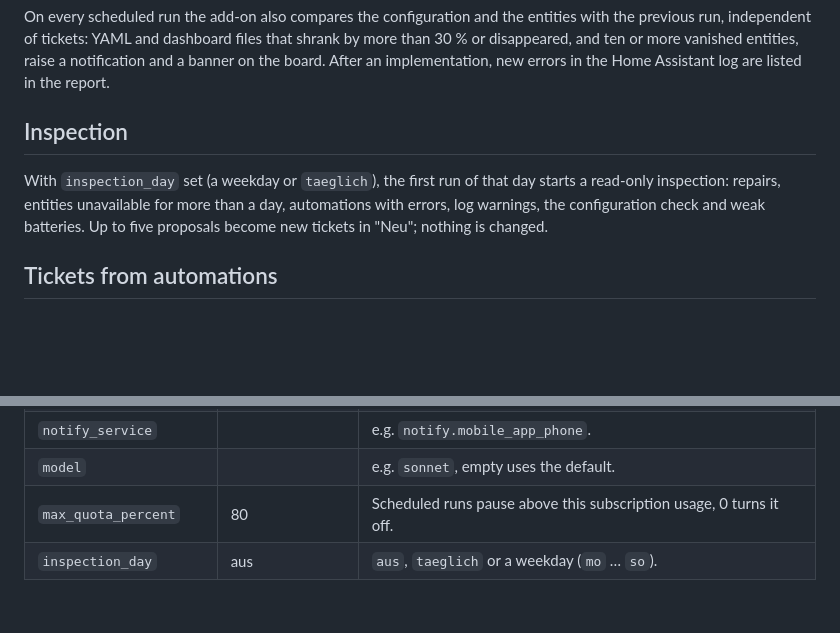
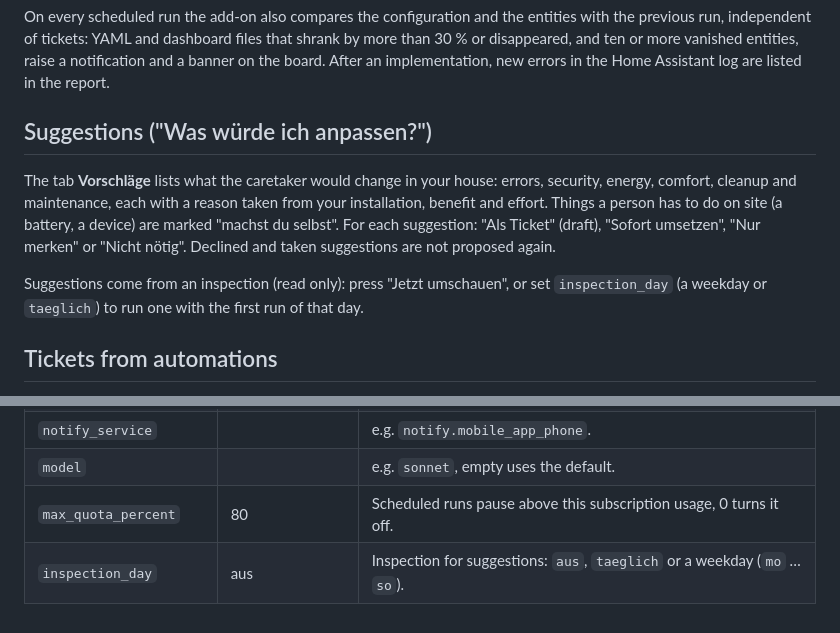
Before and after one commit to andreashergert1984/homeassistant-addons, a Markdown page: hausmeister-ha-addon/DOCS.md, 2 parts joined by grey strips. GitHub-like rendering; blank space fills up the shorter version.

```diff
--- a/hausmeister-ha-addon/DOCS.md
+++ b/hausmeister-ha-addon/DOCS.md
@@ -85,12 +85,16 @@ previous run, independent of tickets: YAML and dashboard files that shrank by mo
 disappeared, and ten or more vanished entities, raise a notification and a banner on the board.
 After an implementation, new errors in the Home Assistant log are listed in the report.
 
-## Inspection
+## Suggestions ("Was würde ich anpassen?")
 
-With `inspection_day` set (a weekday or `taeglich`), the first run of that day starts a read-only
-inspection: repairs, entities unavailable for more than a day, automations with errors, log
-warnings, the configuration check and weak batteries. Up to five proposals become new tickets
-in "Neu"; nothing is changed.
+The tab **Vorschläge** lists what the caretaker would change in your house: errors, security,
+energy, comfort, cleanup and maintenance, each with a reason taken from your installation, benefit
+and effort. Things a person has to do on site (a battery, a device) are marked "machst du selbst".
+For each suggestion: "Als Ticket" (draft), "Sofort umsetzen", "Nur merken" or "Nicht nötig".
+Declined and taken suggestions are not proposed again.
+
+Suggestions come from an inspection (read only): press "Jetzt umschauen", or set `inspection_day`
+(a weekday or `taeglich`) to run one with the first run of that day.
 
 ## Tickets from automations
 
@@ -133,4 +137,4 @@ The sensors are recreated by the add-on after a restart of Home Assistant (withi
 | `notify_service` | | e.g. `notify.mobile_app_phone`. |
 | `model` | | e.g. `sonnet`, empty uses the default. |
 | `max_quota_percent` | 80 | Scheduled runs pause above this subscription usage, 0 turns it off. |
-| `inspection_day` | aus | `aus`, `taeglich` or a weekday (`mo` … `so`). |
+| `inspection_day` | aus | Inspection for suggestions: `aus`, `taeglich` or a weekday (`mo` … `so`). |
```
Also changed, not shown: hausmeister-ha-addon/CHANGELOG.md (+6 -0 lines), hausmeister-ha-addon/README.md (+12 -1 lines), hausmeister-ha-addon/images/vorschlaege.png (added), 11 other files.
